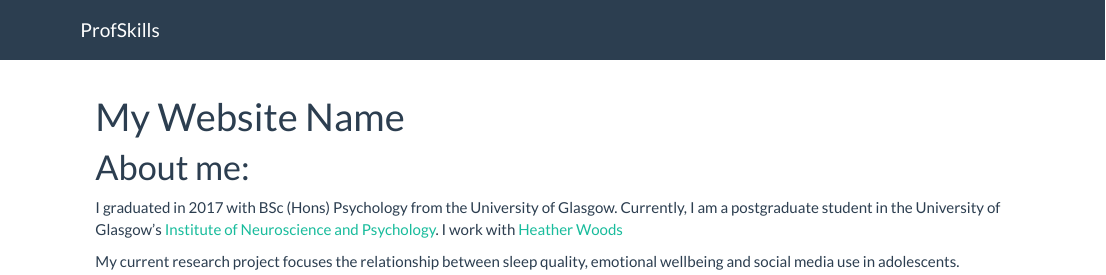
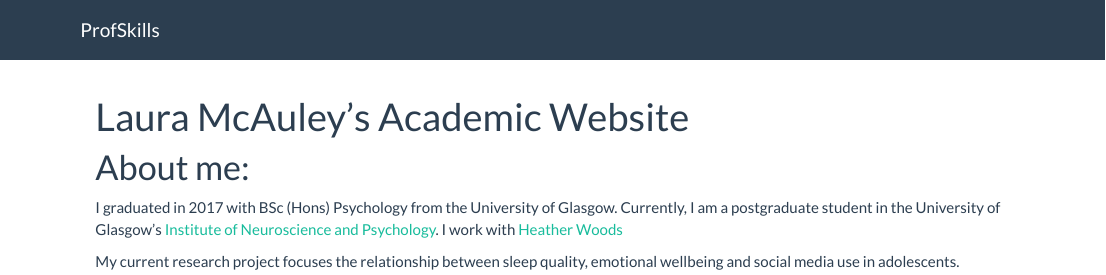
Before and after one commit to mcauleyl/mywebpage, an R Markdown document (index.Rmd): the page in a window 1100 px wide, from its top. Rendered offline with R 4.5, knitr and Pandoc, with nearby package versions.

Commit message:
Added site and index pages

```diff
--- a/index.Rmd
+++ b/index.Rmd
@@ -1,6 +1,6 @@
 
 ---
-title: "My Website Name"
+title: "Laura McAuley's Academic Website"
 ---
 
 # About me:
```
Also changed, not shown: 1 other file.
